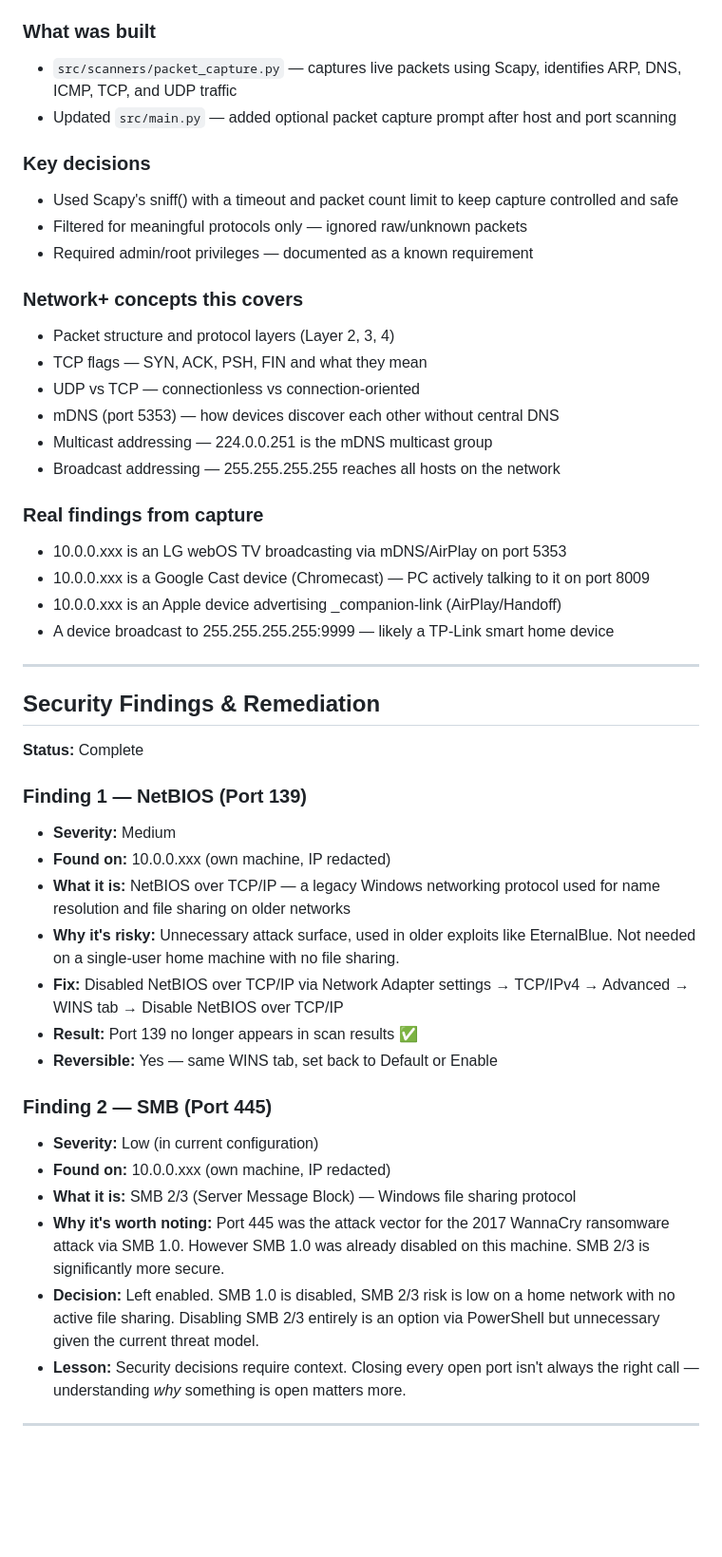
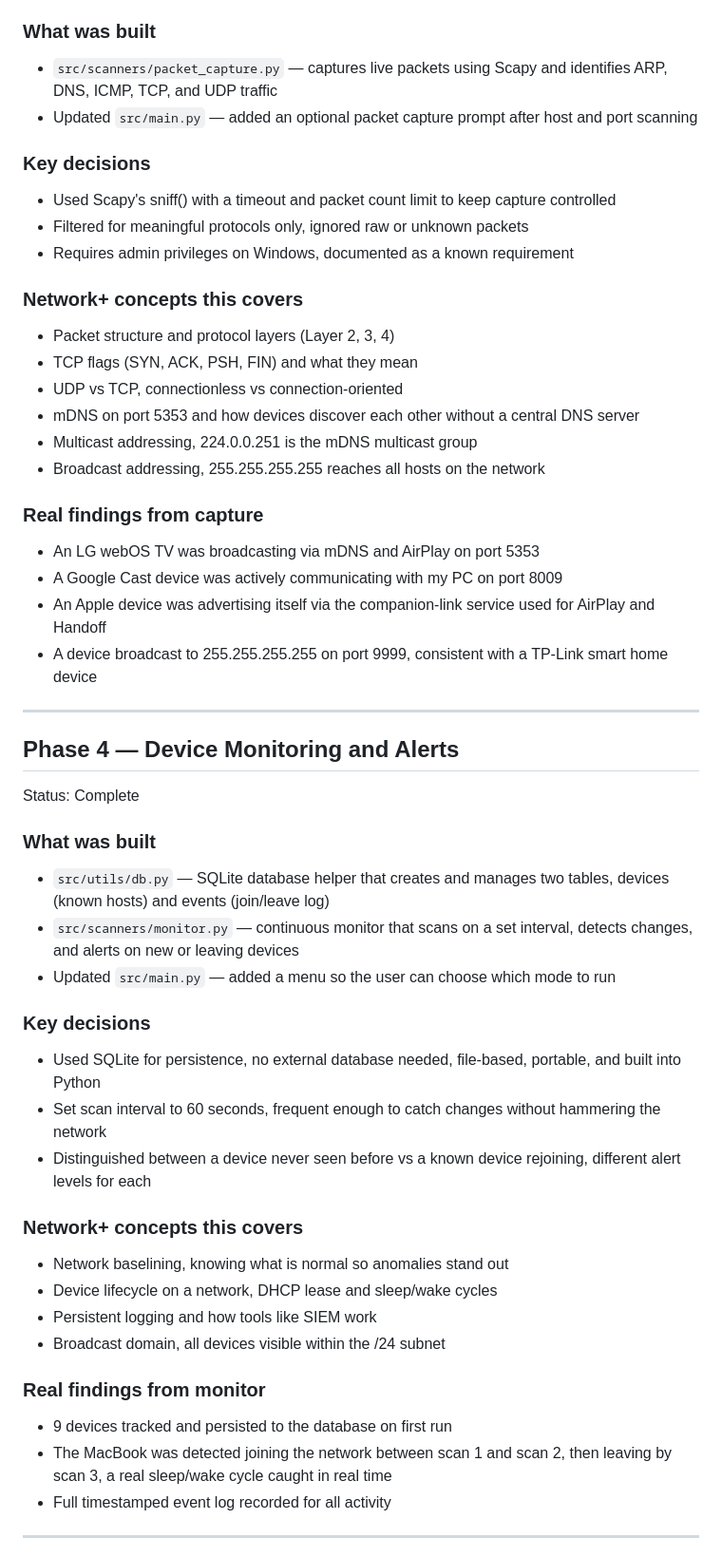
Before and after one commit to KuroJ07/network-analyzer, a Markdown page: docs/progress.md, the part around one of its changes. Shown at 95% size. Drawn GitHub-style; blank space fills up the shorter version.

Commit message:
docs: final progress log

```diff
--- a/docs/progress.md
+++ b/docs/progress.md
@@ -70,61 +74,61 @@ A running log of what was built, decisions made, and concepts learned.
 
 ### What was built
-- `src/scanners/packet_capture.py` — captures live packets using Scapy,
-  identifies ARP, DNS, ICMP, TCP, and UDP traffic
-- Updated `src/main.py` — added optional packet capture prompt after
-  host and port scanning
+
+- `src/scanners/packet_capture.py` — captures live packets using Scapy and identifies ARP, DNS, ICMP, TCP, and UDP traffic
+- Updated `src/main.py` — added an optional packet capture prompt after host and port scanning
 
 ### Key decisions
-- Used Scapy's sniff() with a timeout and packet count limit to keep
-  capture controlled and safe
-- Filtered for meaningful protocols only — ignored raw/unknown packets
-- Required admin/root privileges — documented as a known requirement
+
+- Used Scapy's sniff() with a timeout and packet count limit to keep capture controlled
+- Filtered for meaningful protocols only, ignored raw or unknown packets
+- Requires admin privileges on Windows, documented as a known requirement
 
 ### Network+ concepts this covers
+
 - Packet structure and protocol layers (Layer 2, 3, 4)
-- TCP flags — SYN, ACK, PSH, FIN and what they mean
-- UDP vs TCP — connectionless vs connection-oriented
-- mDNS (port 5353) — how devices discover each other without central DNS
-- Multicast addressing — 224.0.0.251 is the mDNS multicast group
-- Broadcast addressing — 255.255.255.255 reaches all hosts on the network
+- TCP flags (SYN, ACK, PSH, FIN) and what they mean
+- UDP vs TCP, connectionless vs connection-oriented
+- mDNS on port 5353 and how devices discover each other without a central DNS server
+- Multicast addressing, 224.0.0.251 is the mDNS multicast group
+- Broadcast addressing, 255.255.255.255 reaches all hosts on the network
 
 ### Real findings from capture
-- 10.0.0.xxx is an LG webOS TV broadcasting via mDNS/AirPlay on port 5353
-- 10.0.0.xxx is a Google Cast device (Chromecast) — PC actively talking
-  to it on port 8009
-- 10.0.0.xxx is an Apple device advertising _companion-link (AirPlay/Handoff)
-- A device broadcast to 255.255.255.255:9999 — likely a TP-Link smart
-  home device
+
+- An LG webOS TV was broadcasting via mDNS and AirPlay on port 5353
+- A Google Cast device was actively communicating with my PC on port 8009
+- An Apple device was advertising itself via the companion-link service used for AirPlay and Handoff
+- A device broadcast to 255.255.255.255 on port 9999, consistent with a TP-Link smart home device
 
 ---
 
-## Security Findings & Remediation
-**Status:**  Complete
+## Phase 4 — Device Monitoring and Alerts
 
-### Finding 1 — NetBIOS (Port 139)
-- **Severity:** Medium
-- **Found on:** 10.0.0.xxx (own machine, IP redacted)
-- **What it is:** NetBIOS over TCP/IP — a legacy Windows networking protocol
-  used for name resolution and file sharing on older networks
-- **Why it's risky:** Unnecessary attack surface, used in older exploits like
-  EternalBlue. Not needed on a single-user home machine with no file sharing.
-- **Fix:** Disabled NetBIOS over TCP/IP via Network Adapter settings →
-  TCP/IPv4 → Advanced → WINS tab → Disable NetBIOS over TCP/IP
-- **Result:** Port 139 no longer appears in scan results ✅
-- **Reversible:** Yes — same WINS tab, set back to Default or Enable
+Status: Complete
 
-### Finding 2 — SMB (Port 445)
-- **Severity:** Low (in current configuration)
-- **Found on:** 10.0.0.xxx (own machine, IP redacted)
-- **What it is:** SMB 2/3 (Server Message Block) — Windows file sharing protocol
-- **Why it's worth noting:** Port 445 was the attack vector for the 2017
-  WannaCry ransomware attack via SMB 1.0. However SMB 1.0 was already disabled
-  on this machine. SMB 2/3 is significantly more secure.
-- **Decision:** Left enabled. SMB 1.0 is disabled, SMB 2/3 risk is low on a
-  home network with no active file sharing. Disabling SMB 2/3 entirely is an
-  option via PowerShell but unnecessary given the current threat model.
-- **Lesson:** Security decisions require context. Closing every open port isn't
-  always the right call — understanding *why* something is open matters more.
+### What was built
+
+- `src/utils/db.py` — SQLite database helper that creates and manages two tables, devices (known hosts) and events (join/leave log)
+- `src/scanners/monitor.py` — continuous monitor that scans on a set interval, detects changes, and alerts on new or leaving devices
+- Updated `src/main.py` — added a menu so the user can choose which mode to run
+
+### Key decisions
+
+- Used SQLite for persistence, no external database needed, file-based, portable, and built into Python
+- Set scan interval to 60 seconds, frequent enough to catch changes without hammering the network
+- Distinguished between a device never seen before vs a known device rejoining, different alert levels for each
+
+### Network+ concepts this covers
+
+- Network baselining, knowing what is normal so anomalies stand out
+- Device lifecycle on a network, DHCP lease and sleep/wake cycles
+- Persistent logging and how tools like SIEM work
+- Broadcast domain, all devices visible within the /24 subnet
+
+### Real findings from monitor
+
+- 9 devices tracked and persisted to the database on first run
+- The MacBook was detected joining the network between scan 1 and scan 2, then leaving by scan 3, a real sleep/wake cycle caught in real time
+- Full timestamped event log recorded for all activity
 
 ---
 
```
Also changed, not shown: other parts of docs/progress.md (+187 -129 lines).
